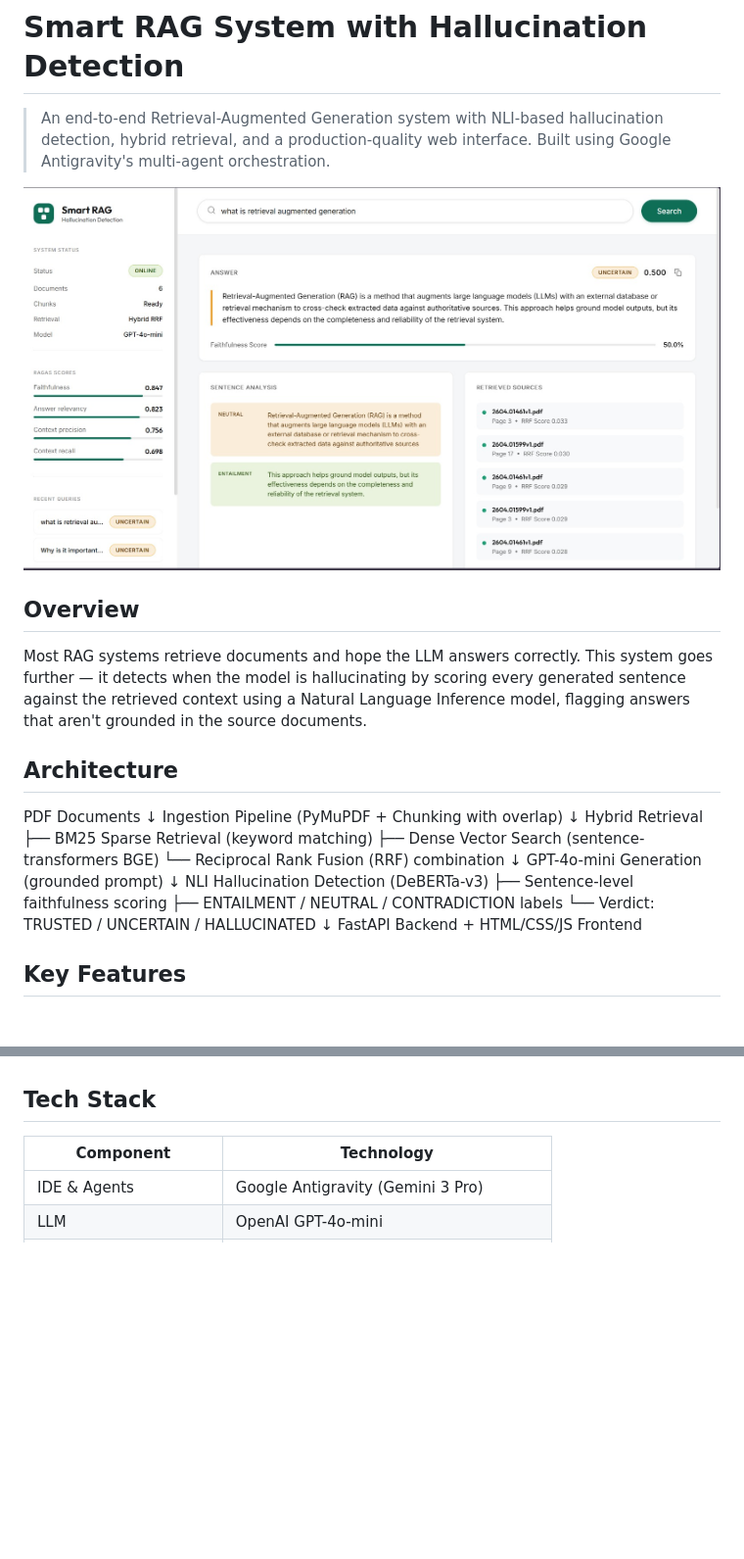
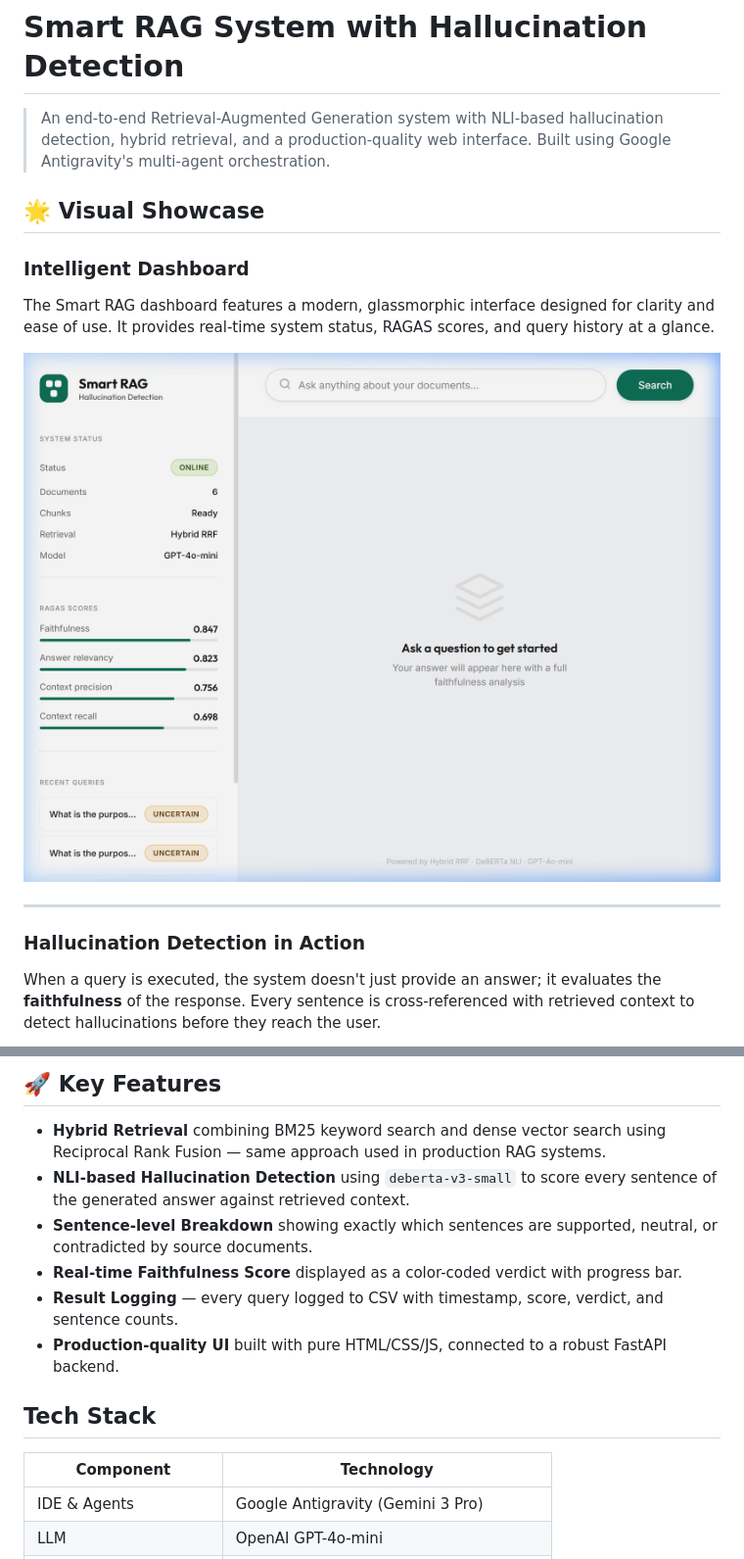
Before and after one commit to daksh-487/smart-rag-hallucination-detection, a Markdown page: README.md, 2 parts joined by grey strips. Shown at 98% size. GitHub-like rendering; pictures changed too: assets/home_dashboard.png (added); blank space fills up the shorter version.

Commit message:
docs: overhaul README with visual showcase and fix Windows encoding bugs

```diff
--- a/README.md
+++ b/README.md
@@ -5,34 +5,15 @@
 > a production-quality web interface. Built using Google
 > Antigravity's multi-agent orchestration.
 
-![Smart RAG Demo](static/demo.jpeg)
+## 🌟 Visual Showcase
 
-## Overview
+### Intelligent Dashboard
+The Smart RAG dashboard features a modern, glassmorphic interface designed for clarity and ease of use. It provides real-time system status, RAGAS scores, and query history at a glance.
 
-Most RAG systems retrieve documents and hope the LLM answers
-correctly. This system goes further — it detects when the model
-is hallucinating by scoring every generated sentence against the
-retrieved context using a Natural Language Inference model,
-flagging answers that aren't grounded in the source documents.
+![Smart RAG Dashboard](assets/home_dashboard.png)
 
-## Architecture
-PDF Documents
-↓
-Ingestion Pipeline (PyMuPDF + Chunking with overlap)
-↓
-Hybrid Retrieval
-├── BM25 Sparse Retrieval (keyword matching)
-├── Dense Vector Search (sentence-transformers BGE)
-└── Reciprocal Rank Fusion (RRF) combination
-↓
-GPT-4o-mini Generation (grounded prompt)
-↓
-NLI Hallucination Detection (DeBERTa-v3)
-├── Sentence-level faithfulness scoring
-├── ENTAILMENT / NEUTRAL / CONTRADICTION labels
-└── Verdict: TRUSTED / UNCERTAIN / HALLUCINATED
-↓
-FastAPI Backend + HTML/CSS/JS Frontend
+---
 
-## Key Features
+### Hallucination Detection in Action
+When a query is executed, the system doesn't just provide an answer; it evaluates the **faithfulness** of the response. Every sentence is cross-referenced with retrieved context to detect hallucinations before they reach the user.
 
@@ -53,3 +59,11 @@ FastAPI Backend + HTML/CSS/JS Frontend
+## 🚀 Key Features
+
+- **Hybrid Retrieval** combining BM25 keyword search and dense vector search using Reciprocal Rank Fusion — same approach used in production RAG systems.
+- **NLI-based Hallucination Detection** using `deberta-v3-small` to score every sentence of the generated answer against retrieved context.
+- **Sentence-level Breakdown** showing exactly which sentences are supported, neutral, or contradicted by source documents.
+- **Real-time Faithfulness Score** displayed as a color-coded verdict with progress bar.
+- **Result Logging** — every query logged to CSV with timestamp, score, verdict, and sentence counts.
+- **Production-quality UI** built with pure HTML/CSS/JS, connected to a robust FastAPI backend.
 
 ## Tech Stack
 
```
Also changed, not shown: other parts of README.md (+39 -14 lines), assets/query_result.png (added), assets/sentence_analysis.png (added), assets/source_retrieval.png (added), 3 other files.
